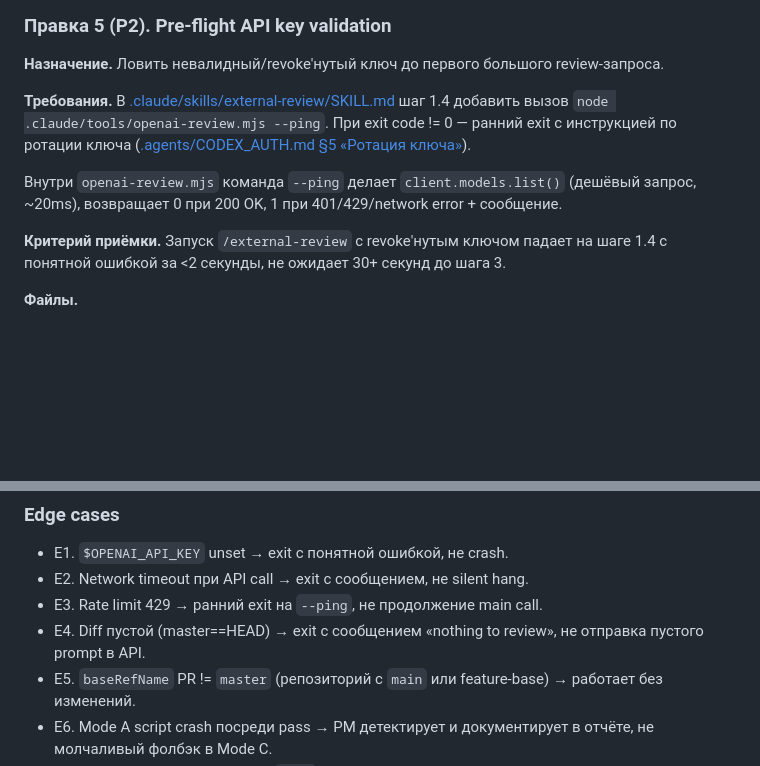
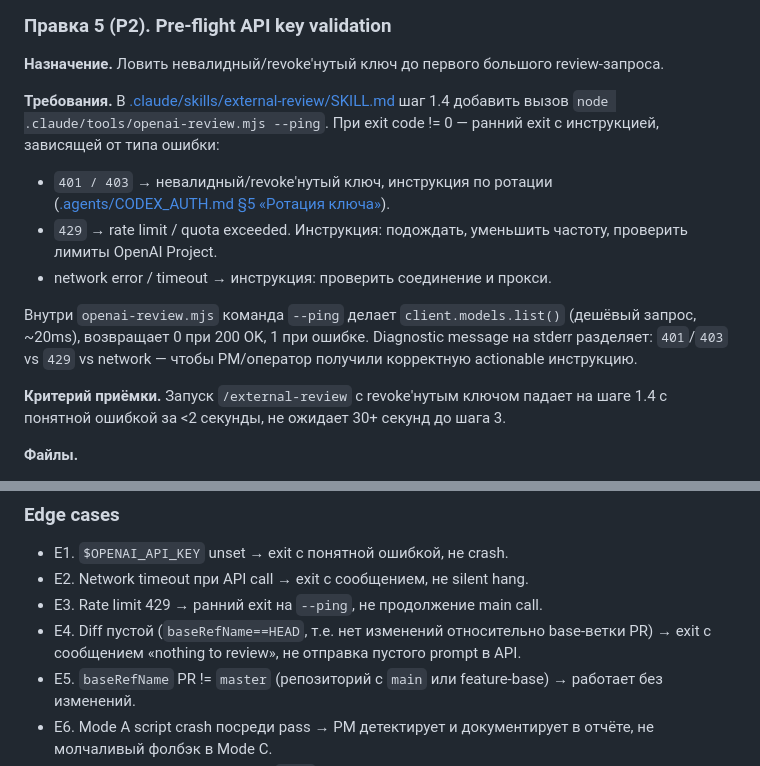
Before and after one commit to komleff/big-heroes, a Markdown page: docs/plans/sprint-pipeline-v3-6-mode-a-native.md, 2 parts joined by grey strips. Rendered like a GitHub page; blank space fills up the shorter version.

Commit message:
docs(plan): fix Copilot round 9 findings — error-class instructions + no master in E4
2 WARNING fix now:
- Правка 5 pre-flight: инструкция «ротация ключа» при любом exit != 0 была
  некорректна для 429 (rate limit) и network error. Разделено на 3 actionable
  ветки: 401/403 → ротация; 429 → wait/limits; network → проверить соединение.
  Diagnostic message на stderr теперь разделяет типы ошибок.
- Edge case E4: «master==HEAD» → «baseRefName==HEAD». Соответствует инварианту
  I3 (no hardcode master/main даже в примерах).

Co-Authored-By: Claude Opus 4.7 (1M context) <noreply@anthropic.com>

```diff
--- a/docs/plans/sprint-pipeline-v3-6-mode-a-native.md
+++ b/docs/plans/sprint-pipeline-v3-6-mode-a-native.md
@@ -133,9 +133,12 @@ PM-агент обновляет [.memory_bank/status.md](../../.memory_bank/sta
 **Назначение.** Ловить невалидный/revoke'нутый ключ до первого большого review-запроса.
 
 **Требования.**
-В [.claude/skills/external-review/SKILL.md](../../.claude/skills/external-review/SKILL.md) шаг 1.4 добавить вызов `node .claude/tools/openai-review.mjs --ping`. При exit code != 0 — ранний exit с инструкцией по ротации ключа ([.agents/CODEX_AUTH.md §5 «Ротация ключа»](../../.agents/CODEX_AUTH.md#5-ротация-ключа)).
+В [.claude/skills/external-review/SKILL.md](../../.claude/skills/external-review/SKILL.md) шаг 1.4 добавить вызов `node .claude/tools/openai-review.mjs --ping`. При exit code != 0 — ранний exit с инструкцией, зависящей от типа ошибки:
+- `401 / 403` → невалидный/revoke'нутый ключ, инструкция по ротации ([.agents/CODEX_AUTH.md §5 «Ротация ключа»](../../.agents/CODEX_AUTH.md#5-ротация-ключа)).
+- `429` → rate limit / quota exceeded. Инструкция: подождать, уменьшить частоту, проверить лимиты OpenAI Project.
+- network error / timeout → инструкция: проверить соединение и прокси.
 
-Внутри `openai-review.mjs` команда `--ping` делает `client.models.list()` (дешёвый запрос, ~20ms), возвращает 0 при 200 OK, 1 при 401/429/network error + сообщение.
+Внутри `openai-review.mjs` команда `--ping` делает `client.models.list()` (дешёвый запрос, ~20ms), возвращает 0 при 200 OK, 1 при ошибке. Diagnostic message на stderr разделяет: `401`/`403` vs `429` vs network — чтобы PM/оператор получили корректную actionable инструкцию.
 
 **Критерий приёмки.**
 Запуск `/external-review` с revoke'нутым ключом падает на шаге 1.4 с понятной ошибкой за <2 секунды, не ожидает 30+ секунд до шага 3.
@@ -223,7 +226,7 @@ PM-агент обновляет [.memory_bank/status.md](../../.memory_bank/sta
 - E1. `$OPENAI_API_KEY` unset → exit с понятной ошибкой, не crash.
 - E2. Network timeout при API call → exit с сообщением, не silent hang.
 - E3. Rate limit 429 → ранний exit на `--ping`, не продолжение main call.
-- E4. Diff пустой (master==HEAD) → exit с сообщением «nothing to review», не отправка пустого prompt в API.
+- E4. Diff пустой (`baseRefName==HEAD`, т.е. нет изменений относительно base-ветки PR) → exit с сообщением «nothing to review», не отправка пустого prompt в API.
 - E5. `baseRefName` PR != `master` (репозиторий с `main` или feature-base) → работает без изменений.
 - E6. Mode A script crash посреди pass → PM детектирует и документирует в отчёте, не молчаливый фолбэк в Mode C.
 - E7. META JSON c неизвестным `mode` value → fail-secure: требует ack, не silent pass.
```
